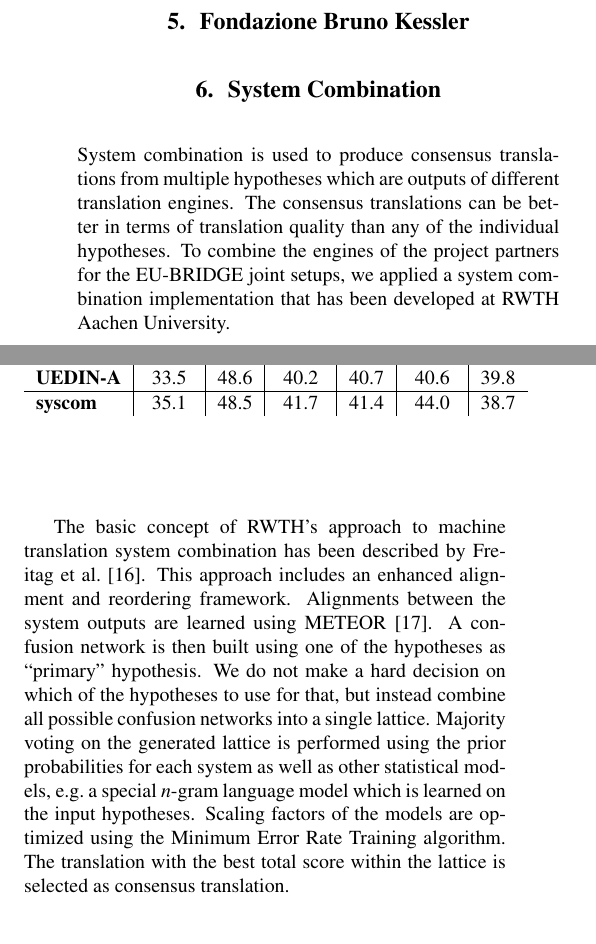
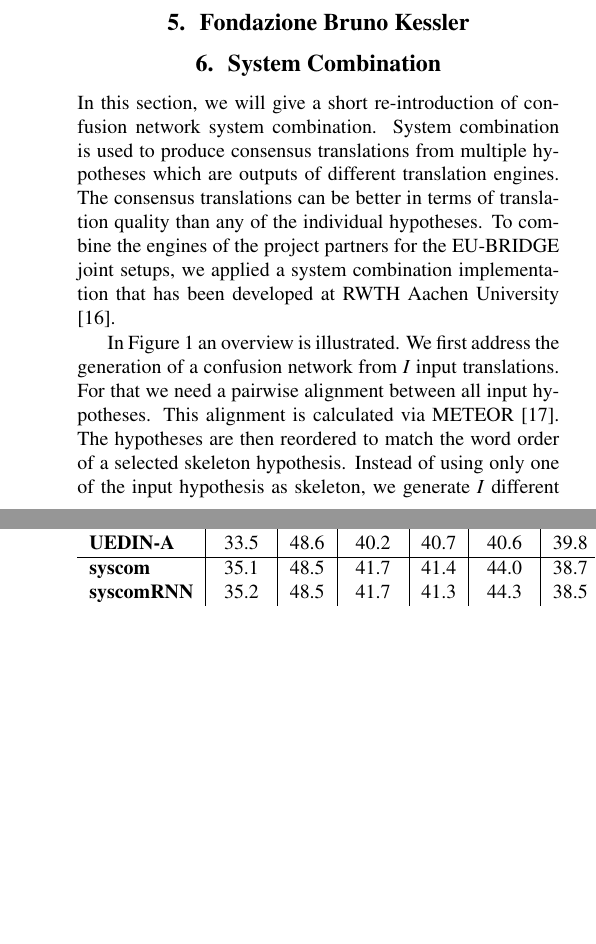
Before and after one commit to freitagRWTH/iwslt14_euBridge, a LaTeX paper (euBridge-submission.tex): two parts of the columns of page 2 of 4 before the commit and two parts of the columns of pages 2 and 3 of 4 after it, joined at a grey line, cut so that both start at the same text, the shorter picture padded with empty space. Compiled offline with pdfLaTeX.

Commit message:
add syscom description

```diff
--- a/euBridge-submission.tex
+++ b/euBridge-submission.tex
@@ -186,21 +194,20 @@ Section~\ref{conclusion}.
+\vspace*{-1.0em}
+\label{fig:syscomStructure}
+\end{figure*}
+
+In this section, we will give a short re-introduction of confusion network system combination.
 System combination is used to produce consensus translations from multiple
 hypotheses which are outputs of different translation engines. The consensus
 translations can be better in terms of translation quality than any of the
 individual hypotheses.
 To combine the engines of the project partners for the EU-BRIDGE joint setups,
 we applied a system combination implementation that has been developed at RWTH
-Aachen University.\pagebreak
+Aachen University ~\cite{freitag14:jane}.
 
-The basic concept of RWTH's approach to machine translation system combination
-has been described by Freitag et al.~\cite{freitag14:jane}.
-This approach includes an enhanced alignment and reordering framework.
-Alignments between the system outputs are learned using METEOR~\cite{banerjee05:maa}.
-A confusion network is then built using one of the hypotheses as ``primary''
-hypothesis. We do not make a hard decision on which of the hypotheses to use
-for that, but instead combine all possible confusion networks into a single lattice.
-Majority voting on the generated lattice is performed using the prior
-probabilities for each system as well as other statistical models, e.g.\
-a special $n$-gram language model which is learned on the input hypotheses.
-Scaling factors of the models are optimized using the Minimum Error Rate
-Training algorithm. The translation with the best total score within the
-lattice is selected as consensus translation.
+In Figure \ref{fig:syscomStructure} an overview is illustrated.
+We first address the generation of a confusion network from $I$ input translations.
+For that we need a pairwise alignment between all input hypotheses. This alignment
+is calculated via METEOR~\cite{banerjee05:maa}. The
+hypotheses are then reordered to match the word order of a selected
+skeleton hypothesis. Instead of using only one of the input hypothesis as skeleton, we
+generate $I$ different CNs each having one of the input systems as skeleton. The final
@@ -253,6 +309,7 @@ truecase \BLEU~\cite{papineni02:bam} and truecase \TER~\cite{snover06:aso}.
        \textbf{UEDIN-B}                           & \rdm{33.1165} & \rdm{49.2085} & \rdm{39.0833} & \rdm{42.0293} & \rdm{40.2152} & \rdm{39.9577} \\
        \textbf{UEDIN-A}                           & \rdm{33.5323} & \rdm{48.5871} & \rdm{40.226} & \rdm{40.6602} & \rdm{40.6096} & \rdm{39.7641} \\ \hline
        \textbf{syscom}                            & \rdm{35.1119} & \rdm{48.5091} & \rdm{41.6735} & \rdm{41.3786} & \rdm{43.9523} & \rdm{38.6568} \\
+       \textbf{syscomRNN}                            & \rdm{35.2208} & \rdm{48.5278} & \rdm{41.7089} & \rdm{41.2702} & \rdm{44.3163} & \rdm{38.5443}
       \end{tabular}
      \end{center}
      \label{tab:EnFrResults}
```
Also changed, not shown: pictures/example1.pdf (added), pictures/syscombi-architecture.pdf (added), euBridge-submission.tex (57 more changed lines).
